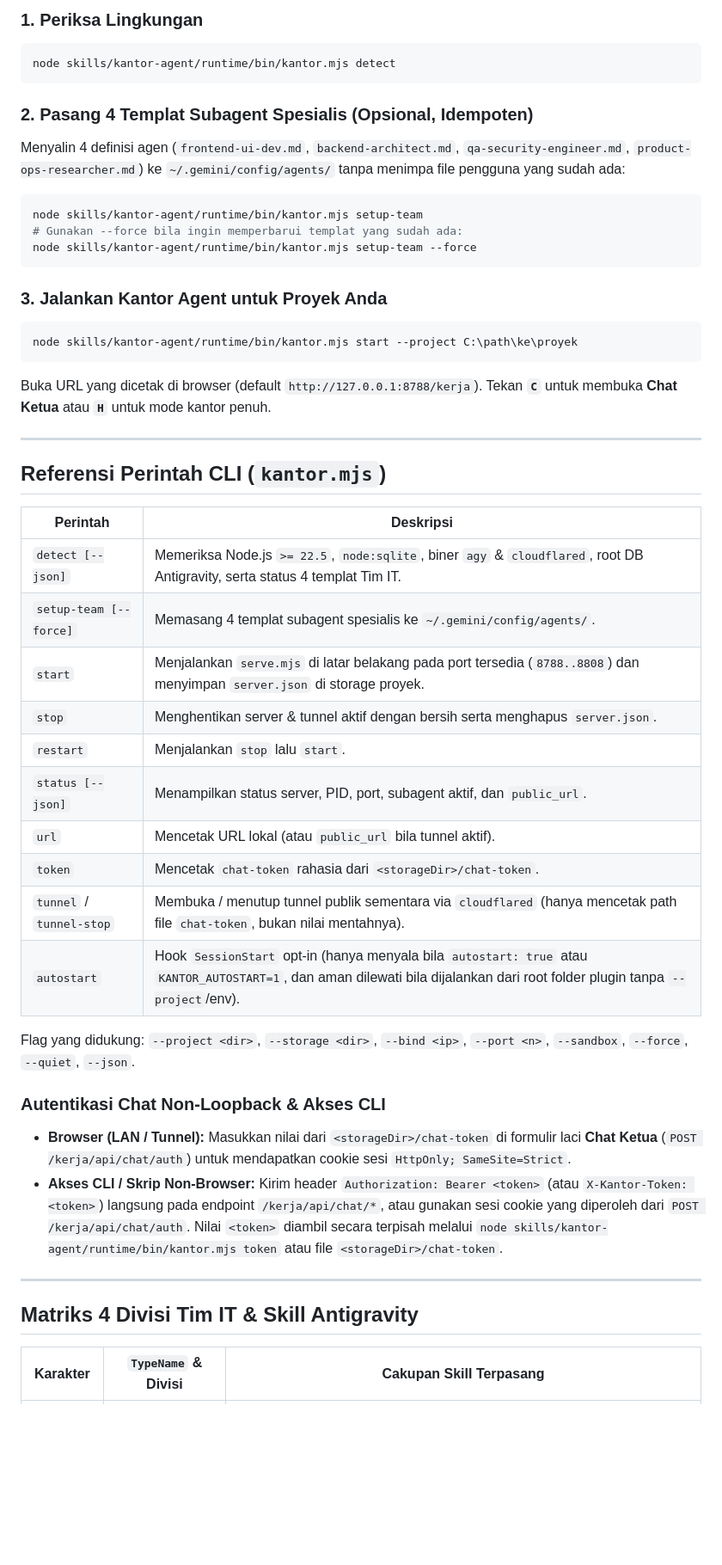
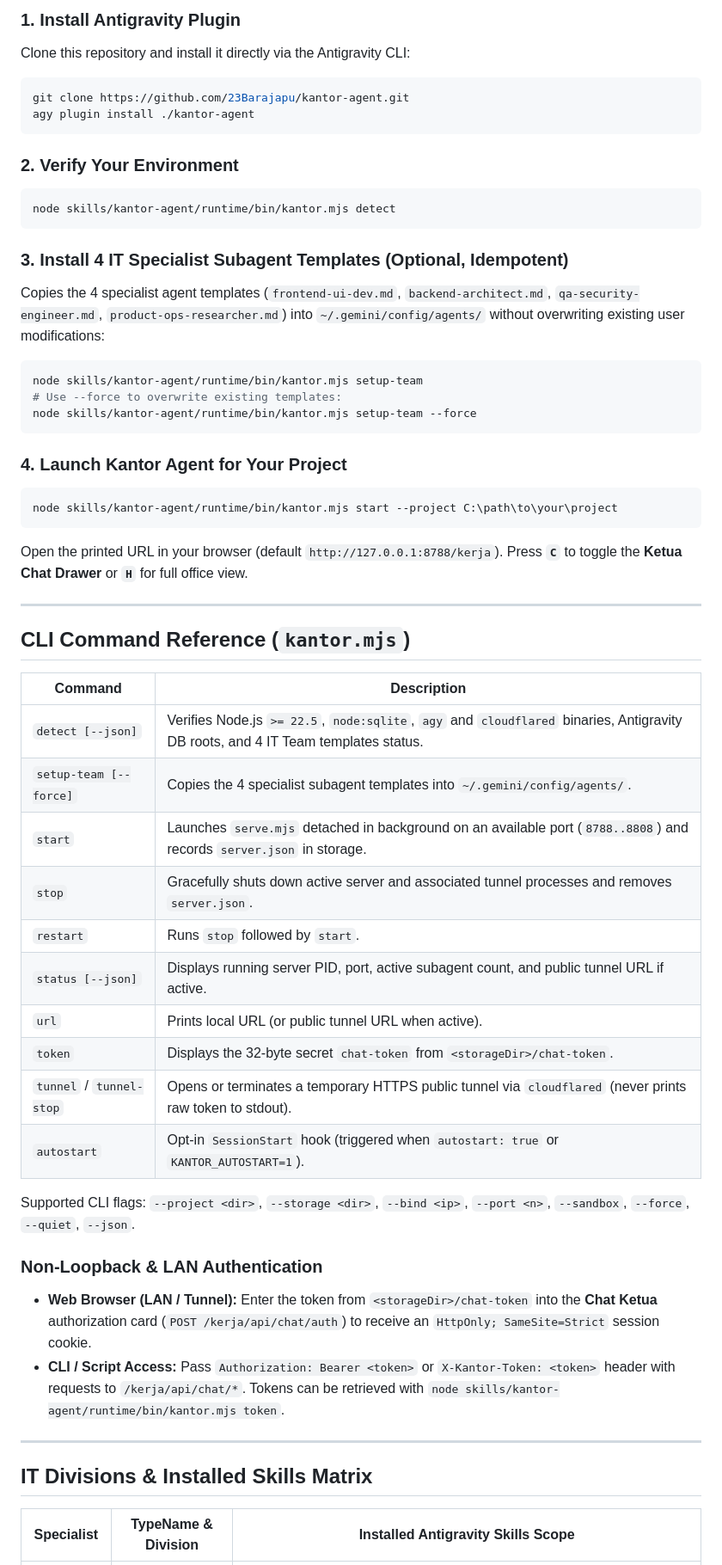
Before and after one commit to 23Barajapu/kantor-agent, a Markdown page: README.md, the part around one of its changes. Shown at 86% size. Rendered like a GitHub page; blank space fills up the shorter version.

````diff
--- a/README.md
+++ b/README.md
@@ -37,52 +44,64 @@ Pemantau kantor 3D *real-time* (Three.js r170) dan jembatan **Chat Ketua interak
 
-### 1. Periksa Lingkungan
+### 1. Install Antigravity Plugin
+
+Clone this repository and install it directly via the Antigravity CLI:
+
+```powershell
+git clone https://github.com/23Barajapu/kantor-agent.git
+agy plugin install ./kantor-agent
+```
+
+### 2. Verify Your Environment
+
 ```powershell
 node skills/kantor-agent/runtime/bin/kantor.mjs detect
 ```
 
-### 2. Pasang 4 Templat Subagent Spesialis (Opsional, Idempoten)
-Menyalin 4 definisi agen (`frontend-ui-dev.md`, `backend-architect.md`, `qa-security-engineer.md`, `product-ops-researcher.md`) ke `~/.gemini/config/agents/` tanpa menimpa file pengguna yang sudah ada:
+### 3. Install 4 IT Specialist Subagent Templates (Optional, Idempotent)
+
+Copies the 4 specialist agent templates (`frontend-ui-dev.md`, `backend-architect.md`, `qa-security-engineer.md`, `product-ops-researcher.md`) into `~/.gemini/config/agents/` without overwriting existing user modifications:
 
 ```powershell
 node skills/kantor-agent/runtime/bin/kantor.mjs setup-team
-# Gunakan --force bila ingin memperbarui templat yang sudah ada:
+# Use --force to overwrite existing templates:
 node skills/kantor-agent/runtime/bin/kantor.mjs setup-team --force
 ```
 
-### 3. Jalankan Kantor Agent untuk Proyek Anda
+### 4. Launch Kantor Agent for Your Project
+
 ```powershell
-node skills/kantor-agent/runtime/bin/kantor.mjs start --project C:\path\ke\proyek
+node skills/kantor-agent/runtime/bin/kantor.mjs start --project C:\path\to\your\project
 ```
 
-Buka URL yang dicetak di browser (default `http://127.0.0.1:8788/kerja`). Tekan **`C`** untuk membuka **Chat Ketua** atau **`H`** untuk mode kantor penuh.
+Open the printed URL in your browser (default `http://127.0.0.1:8788/kerja`). Press **`C`** to toggle the **Ketua Chat Drawer** or **`H`** for full office view.
 
 ---
 
-## Referensi Perintah CLI (`kantor.mjs`)
+## CLI Command Reference (`kantor.mjs`)
 
-| Perintah | Deskripsi |
+| Command | Description |
 |---|---|
-| `detect [--json]` | Memeriksa Node.js `>= 22.5`, `node:sqlite`, biner `agy` & `cloudflared`, root DB Antigravity, serta status 4 templat Tim IT. |
-| `setup-team [--force]` | Memasang 4 templat subagent spesialis ke `~/.gemini/config/agents/`. |
-| `start` | Menjalankan `serve.mjs` di latar belakang pada port tersedia (`8788..8808`) dan menyimpan `server.json` di storage proyek. |
-| `stop` | Menghentikan server & tunnel aktif dengan bersih serta menghapus `server.json`. |
-| `restart` | Menjalankan `stop` lalu `start`. |
-| `status [--json]` | Menampilkan status server, PID, port, subagent aktif, dan `public_url`. |
-| `url` | Mencetak URL lokal (atau `public_url` bila tunnel aktif). |
-| `token` | Mencetak `chat-token` rahasia dari `<storageDir>/chat-token`. |
-| `tunnel` / `tunnel-stop` | Membuka / menutup tunnel publik sementara via `cloudflared` (hanya mencetak path file `chat-token`, bukan nilai mentahnya). |
-| `autostart` | Hook `SessionStart` opt-in (hanya menyala bila `autostart: true` atau `KANTOR_AUTOSTART=1`, dan aman dilewati bila dijalankan dari root folder plugin tanpa `--project`/env). |
+| `detect [--json]` | Verifies Node.js `>= 22.5`, `node:sqlite`, `agy` and `cloudflared` binaries, Antigravity DB roots, and 4 IT Team templates status. |
+| `setup-team [--force]` | Copies the 4 specialist subagent templates into `~/.gemini/config/agents/`. |
+| `start` | Launches `serve.mjs` detached in background on an available port (`8788..8808`) and records `server.json` in storage. |
+| `stop` | Gracefully shuts down active server and associated tunnel processes and removes `server.json`. |
+| `restart` | Runs `stop` followed by `start`. |
+| `status [--json]` | Displays running server PID, port, active subagent count, and public tunnel URL if active. |
+| `url` | Prints local URL (or public tunnel URL when active). |
+| `token` | Displays the 32-byte secret `chat-token` from `<storageDir>/chat-token`. |
+| `tunnel` / `tunnel-stop` | Opens or terminates a temporary HTTPS public tunnel via `cloudflared` (never prints raw token to stdout). |
+| `autostart` | Opt-in `SessionStart` hook (triggered when `autostart: true` or `KANTOR_AUTOSTART=1`). |
 
-Flag yang didukung: `--project <dir>`, `--storage <dir>`, `--bind <ip>`, `--port <n>`, `--sandbox`, `--force`, `--quiet`, `--json`.
+Supported CLI flags: `--project <dir>`, `--storage <dir>`, `--bind <ip>`, `--port <n>`, `--sandbox`, `--force`, `--quiet`, `--json`.
 
-### Autentikasi Chat Non-Loopback & Akses CLI
+### Non-Loopback & LAN Authentication
 
-- **Browser (LAN / Tunnel):** Masukkan nilai dari `<storageDir>/chat-token` di formulir laci **Chat Ketua** (`POST /kerja/api/chat/auth`) untuk mendapatkan cookie sesi `HttpOnly; SameSite=Strict`.
-- **Akses CLI / Skrip Non-Browser:** Kirim header `Authorization: Bearer <token>` (atau `X-Kantor-Token: <token>`) langsung pada endpoint `/kerja/api/chat/*`, atau gunakan sesi cookie yang diperoleh dari `POST /kerja/api/chat/auth`. Nilai `<token>` diambil secara terpisah melalui `node skills/kantor-agent/runtime/bin/kantor.mjs token` atau file `<storageDir>/chat-token`.
+- **Web Browser (LAN / Tunnel):** Enter the token from `<storageDir>/chat-token` into the **Chat Ketua** authorization card (`POST /kerja/api/chat/auth`) to receive an `HttpOnly; SameSite=Strict` session cookie.
+- **CLI / Script Access:** Pass `Authorization: Bearer <token>` or `X-Kantor-Token: <token>` header with requests to `/kerja/api/chat/*`. Tokens can be retrieved with `node skills/kantor-agent/runtime/bin/kantor.mjs token`.
 
 ---
 
-## Matriks 4 Divisi Tim IT & Skill Antigravity
+## IT Divisions & Installed Skills Matrix
 
-| Karakter | `TypeName` & Divisi | Cakupan Skill Terpasang |
+| Specialist | TypeName & Division | Installed Antigravity Skills Scope |
 |---|---|---|
````
Also changed, not shown: other parts of README.md (+58 -50 lines), README.id.md (added, +172 -0 lines), skills/kantor-agent/SKILL.md (+12 -2 lines), assets/preview.png (added), 1 other file.
